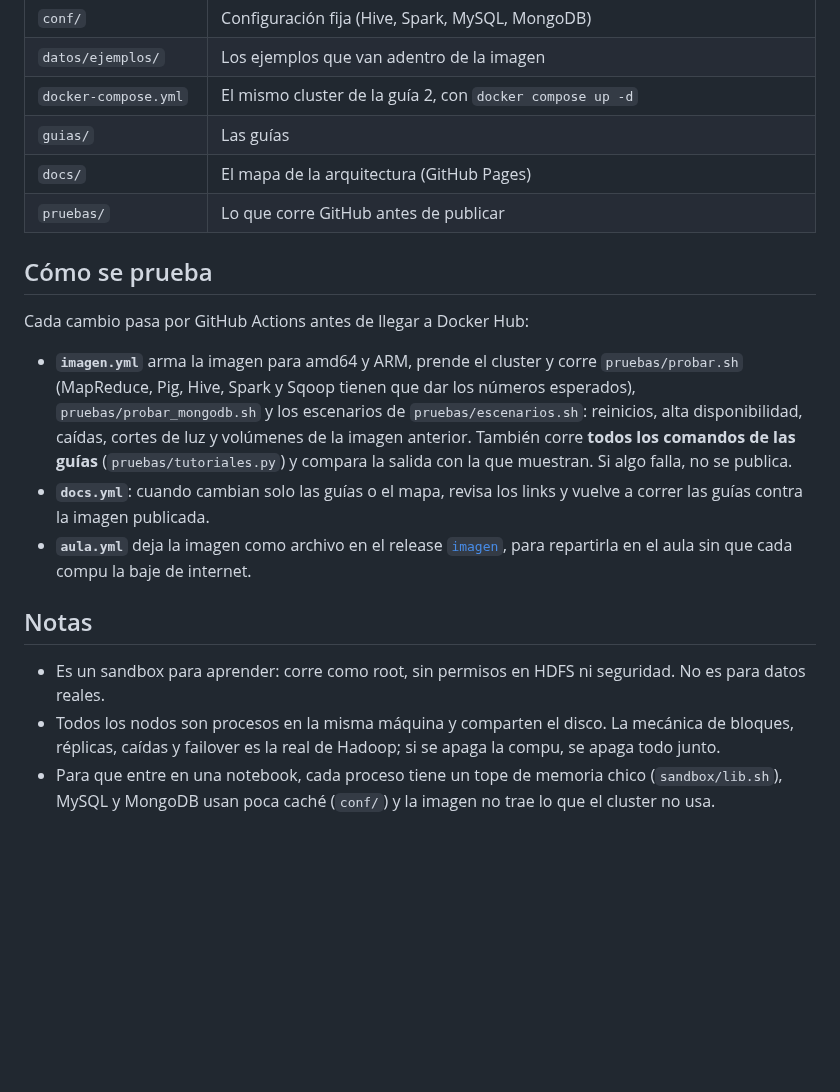
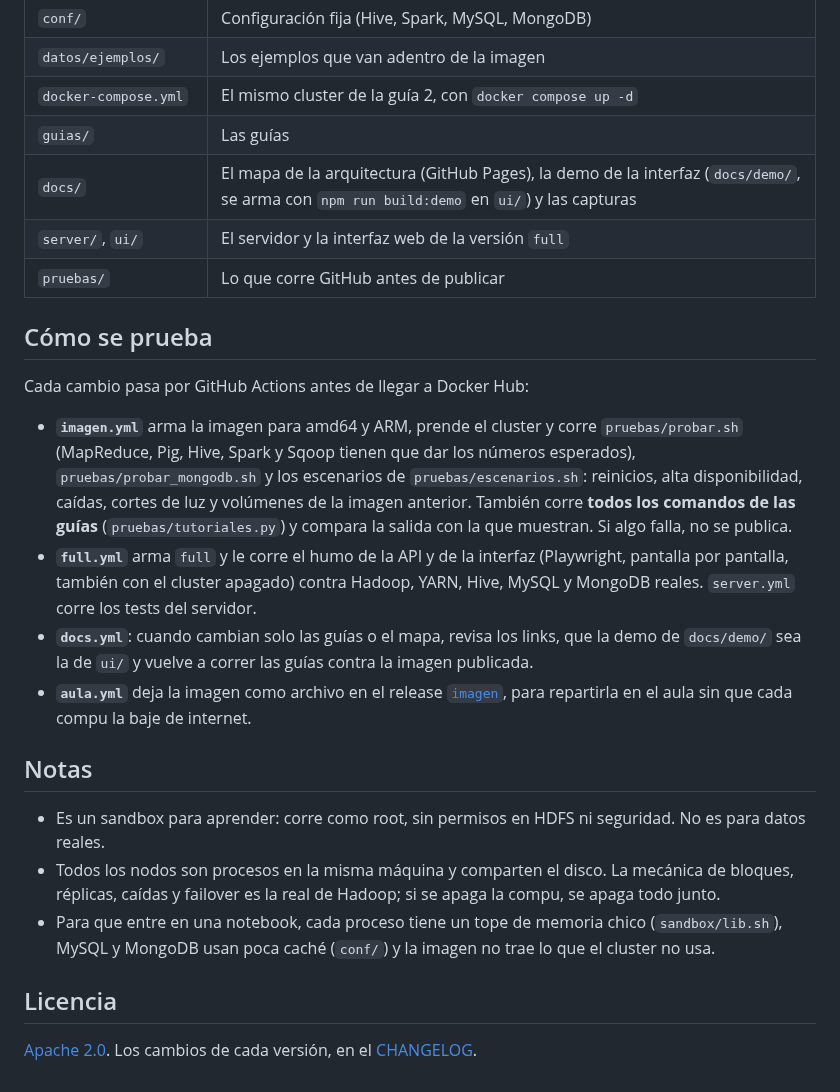
Before and after one commit to Franco-SanMartin/bigdata-sandbox, a Markdown page: README.md, the part around one of its changes. GitHub-like rendering; blank space fills up the shorter version.

```diff
--- a/README.md
+++ b/README.md
@@ -148,7 +166,8 @@ falta clonar este repo.
 | `datos/ejemplos/` | Los ejemplos que van adentro de la imagen |
 | `docker-compose.yml` | El mismo cluster de la guía 2, con `docker compose up -d` |
 | `guias/` | Las guías |
-| `docs/` | El mapa de la arquitectura (GitHub Pages) |
+| `docs/` | El mapa de la arquitectura (GitHub Pages), la demo de la interfaz (`docs/demo/`, se arma con `npm run build:demo` en `ui/`) y las capturas |
+| `server/`, `ui/` | El servidor y la interfaz web de la versión `full` |
 | `pruebas/` | Lo que corre GitHub antes de publicar |
 
 ## Cómo se prueba
@@ -162,8 +181,13 @@ Cada cambio pasa por GitHub Actions antes de llegar a Docker Hub:
   luz y volúmenes de la imagen anterior. También corre **todos los comandos
   de las guías** (`pruebas/tutoriales.py`) y compara la salida con la que
   muestran. Si algo falla, no se publica.
-- **`docs.yml`**: cuando cambian solo las guías o el mapa, revisa los links y
-  vuelve a correr las guías contra la imagen publicada.
+- **`full.yml`** arma `full` y le corre el humo de la API y de la interfaz
+  (Playwright, pantalla por pantalla, también con el cluster apagado) contra
+  Hadoop, YARN, Hive, MySQL y MongoDB reales. `server.yml` corre los tests del
+  servidor.
+- **`docs.yml`**: cuando cambian solo las guías o el mapa, revisa los links,
+  que la demo de `docs/demo/` sea la de `ui/` y vuelve a correr las guías
+  contra la imagen publicada.
 - **`aula.yml`** deja la imagen como archivo en el release
   [`imagen`](https://github.com/Franki-678/bigdata-sandbox/releases/tag/imagen),
   para repartirla en el aula sin que cada compu la baje de internet.
@@ -178,3 +202,8 @@ Cada cambio pasa por GitHub Actions antes de llegar a Docker Hub:
 - Para que entre en una notebook, cada proceso tiene un tope de memoria chico
   (`sandbox/lib.sh`), MySQL y MongoDB usan poca caché (`conf/`) y la imagen
   no trae lo que el cluster no usa.
+
+## Licencia
+
+[Apache 2.0](LICENSE). Los cambios de cada versión, en el
+[CHANGELOG](CHANGELOG.md).
```
Also changed, not shown: other parts of README.md (+19 -1 lines), CHANGELOG.md (added, +84 -0 lines), README.en.md (added, +213 -0 lines), docs/capturas/cluster.png (added), docs/capturas/ml.png (added), docs/capturas/pipeline.png (added), docs/capturas/yarn.png (added).
